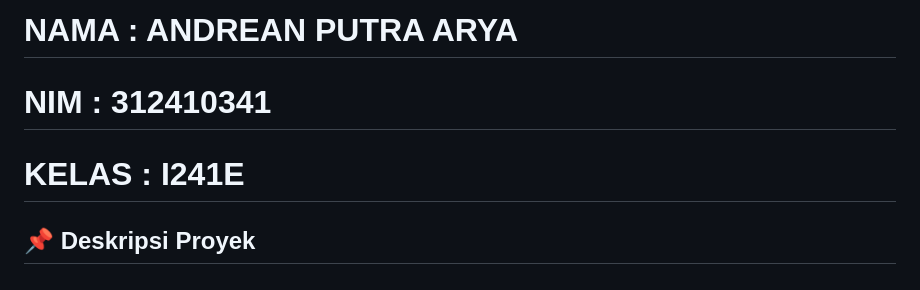
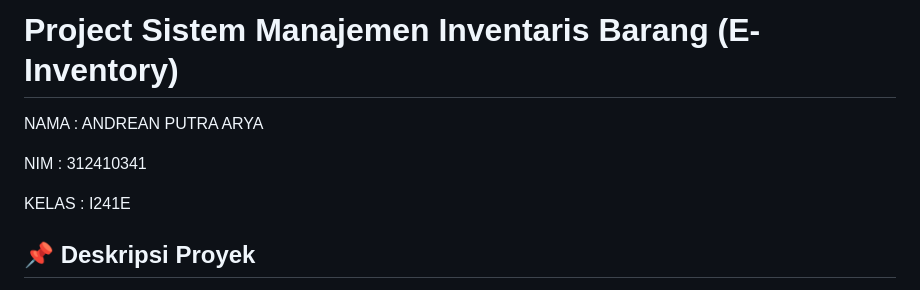
Before and after one commit to andreanbadeh/UAS-Pemrograman-Web2, a Markdown page: README.md, the part around the change. GitHub-like rendering.

```diff
--- a/README.md
+++ b/README.md
@@ -1,8 +1,9 @@
-# NAMA : ANDREAN PUTRA ARYA
+# Project Sistem Manajemen Inventaris Barang (E-Inventory)
+NAMA : ANDREAN PUTRA ARYA
 
-# NIM : 312410341
+NIM : 312410341
 
-# KELAS : I241E
+KELAS : I241E
 
 ## 📌 Deskripsi Proyek
 
```
